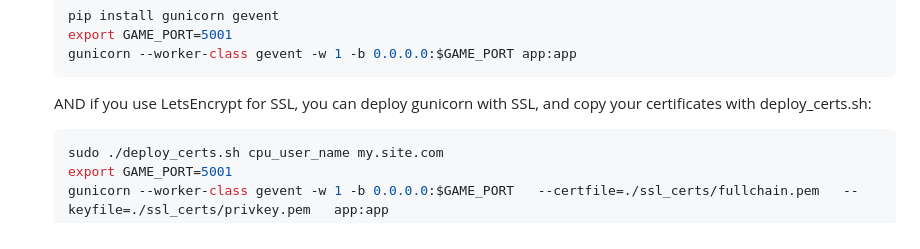
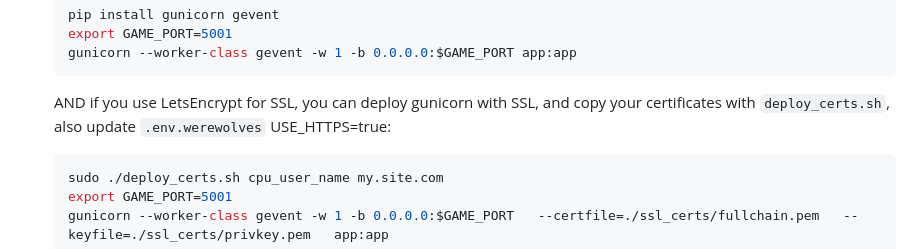
Before and after one commit to davidchilin/werewolves_game, a Markdown page: README.md, the part around one of its changes. GitHub-like rendering.

````diff
--- a/README.md
+++ b/README.md
@@ -231,7 +231,8 @@ To run this project locally, follow these steps:
     ```
 
     AND if you use LetsEncrypt for SSL, you can deploy gunicorn with SSL, and
-    copy your certificates with deploy_certs.sh:
+    copy your certificates with `deploy_certs.sh`, also update `.env.werewolves`
+    USE_HTTPS=true:
 
     ```bash
     sudo ./deploy_certs.sh cpu_user_name my.site.com
````
Also changed, not shown: other parts of README.md (+2 -2 lines), README.de.md (+5 -4 lines), README.es.md (+5 -6 lines).
